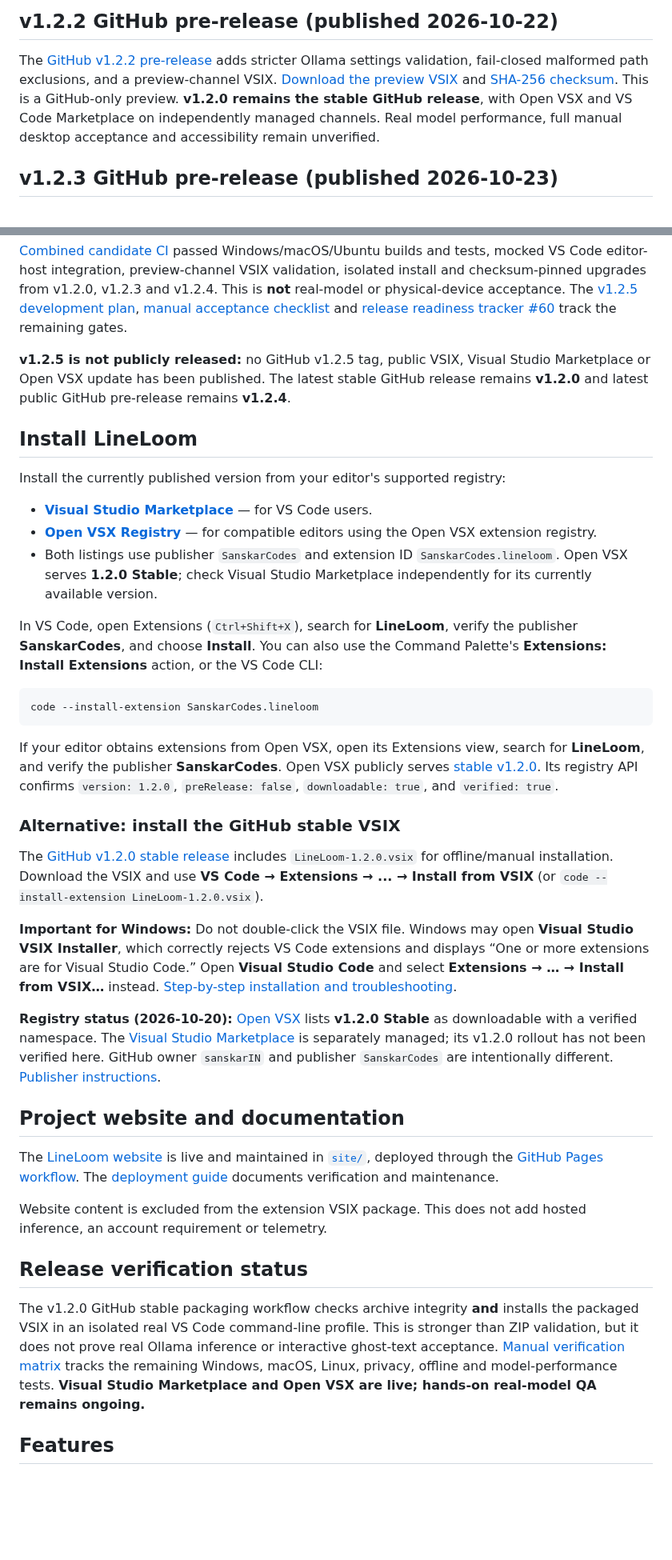
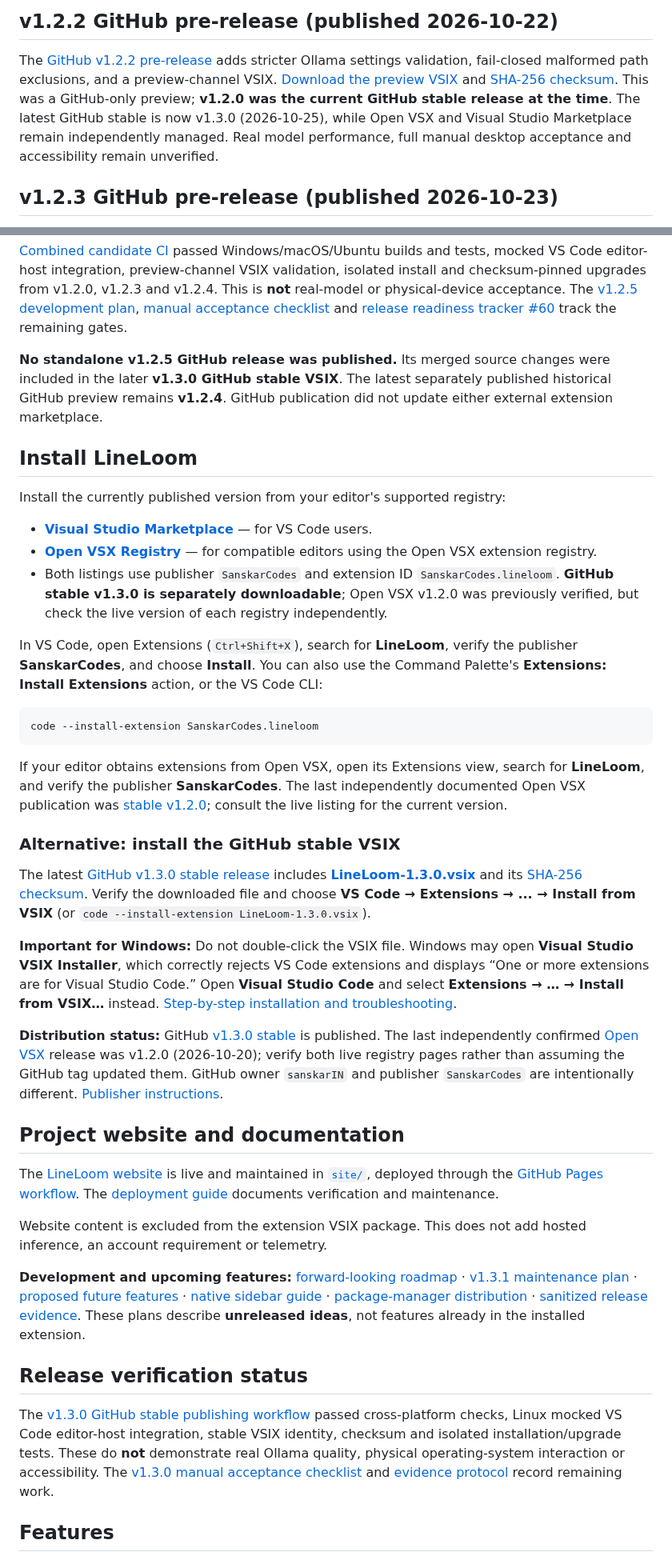
Before and after one commit to sanskarIN/LineLoom, a Markdown page: README.md, 2 parts joined by grey strips. Shown at 80% size. GitHub-like rendering; blank space fills up the shorter version.

Commit message:
docs(readme): correct stable release history and link upcoming plans

````diff
--- a/README.md
+++ b/README.md
@@ -60,8 +60,7 @@ The [GitHub v1.2.2 pre-release](https://github.com/sanskarIN/LineLoom/releases/t
 adds stricter Ollama settings validation, fail-closed malformed path exclusions,
 and a preview-channel VSIX. [Download the preview VSIX](https://github.com/sanskarIN/LineLoom/releases/download/v1.2.2/LineLoom-1.2.2.vsix)
 and [SHA-256 checksum](https://github.com/sanskarIN/LineLoom/releases/download/v1.2.2/LineLoom-1.2.2.sha256).
-This is a GitHub-only preview. **v1.2.0 remains the stable GitHub release**,
-with Open VSX and VS Code Marketplace on independently managed channels.
+This was a GitHub-only preview; **v1.2.0 was the current GitHub stable release at the time**. The latest GitHub stable is now v1.3.0 (2026-10-25), while Open VSX and Visual Studio Marketplace remain independently managed.
 Real model performance, full manual desktop acceptance and accessibility remain unverified.
 
 ## v1.2.3 GitHub pre-release (published 2026-10-23)
@@ -134,10 +133,7 @@ real-model or physical-device acceptance. The
 and [release readiness tracker #60](https://github.com/sanskarIN/LineLoom/issues/60)
 track the remaining gates.
 
-**v1.2.5 is not publicly released:** no GitHub v1.2.5 tag, public VSIX,
-Visual Studio Marketplace or Open VSX update has been published. The
-latest stable GitHub release remains **v1.2.0** and latest public GitHub
-pre-release remains **v1.2.4**.
+**No standalone v1.2.5 GitHub release was published.** Its merged source changes were included in the later **v1.3.0 GitHub stable VSIX**. The latest separately published historical GitHub preview remains **v1.2.4**. GitHub publication did not update either external extension marketplace.
 
 ## Install LineLoom
 
@@ -145,7 +141,7 @@ Install the currently published version from your editor's supported registry:
 
 - **[Visual Studio Marketplace](https://marketplace.visualstudio.com/items?itemName=SanskarCodes.lineloom)** — for VS Code users.
 - **[Open VSX Registry](https://open-vsx.org/extension/SanskarCodes/lineloom)** — for compatible editors using the Open VSX extension registry.
-- Both listings use publisher `SanskarCodes` and extension ID `SanskarCodes.lineloom`. Open VSX serves **1.2.0 Stable**; check Visual Studio Marketplace independently for its currently available version.
+- Both listings use publisher `SanskarCodes` and extension ID `SanskarCodes.lineloom`. **GitHub stable v1.3.0 is separately downloadable**; Open VSX v1.2.0 was previously verified, but check the live version of each registry independently.
 
 In VS Code, open Extensions (`Ctrl+Shift+X`), search for **LineLoom**, verify the publisher **SanskarCodes**, and choose **Install**. You can also use the Command Palette's **Extensions: Install Extensions** action, or the VS Code CLI:
 
@@ -153,15 +149,15 @@ In VS Code, open Extensions (`Ctrl+Shift+X`), search for **LineLoom**, verify th
 code --install-extension SanskarCodes.lineloom
 ```
 
-If your editor obtains extensions from Open VSX, open its Extensions view, search for **LineLoom**, and verify the publisher **SanskarCodes**. Open VSX publicly serves [stable v1.2.0](https://open-vsx.org/extension/SanskarCodes/lineloom). Its registry API confirms `version: 1.2.0`, `preRelease: false`, `downloadable: true`, and `verified: true`.
+If your editor obtains extensions from Open VSX, open its Extensions view, search for **LineLoom**, and verify the publisher **SanskarCodes**. The last independently documented Open VSX publication was [stable v1.2.0](https://open-vsx.org/extension/SanskarCodes/lineloom); consult the live listing for the current version.
 
 ### Alternative: install the GitHub stable VSIX
 
-The [GitHub v1.2.0 stable release](https://github.com/sanskarIN/LineLoom/releases/tag/v1.2.0) includes `LineLoom-1.2.0.vsix` for offline/manual installation. Download the VSIX and use **VS Code → Extensions → ... → Install from VSIX** (or `code --install-extension LineLoom-1.2.0.vsix`).
+The latest [GitHub v1.3.0 stable release](https://github.com/sanskarIN/LineLoom/releases/tag/v1.3.0) includes [**LineLoom-1.3.0.vsix**](https://github.com/sanskarIN/LineLoom/releases/download/v1.3.0/LineLoom-1.3.0.vsix) and its [SHA-256 checksum](https://github.com/sanskarIN/LineLoom/releases/download/v1.3.0/LineLoom-1.3.0.sha256). Verify the downloaded file and choose **VS Code → Extensions → ... → Install from VSIX** (or `code --install-extension LineLoom-1.3.0.vsix`).
 
 **Important for Windows:** Do not double-click the VSIX file. Windows may open **Visual Studio VSIX Installer**, which correctly rejects VS Code extensions and displays “One or more extensions are for Visual Studio Code.” Open **Visual Studio Code** and select **Extensions → … → Install from VSIX…** instead. [Step-by-step installation and troubleshooting](https://sanskarin.github.io/LineLoom/install.html).
 
-**Registry status (2026-10-20):** [Open VSX](https://open-vsx.org/extension/SanskarCodes/lineloom) lists **v1.2.0 Stable** as downloadable with a verified namespace. The [Visual Studio Marketplace](https://marketplace.visualstudio.com/items?itemName=SanskarCodes.lineloom) is separately managed; its v1.2.0 rollout has not been verified here. GitHub owner `sanskarIN` and publisher `SanskarCodes` are intentionally different. [Publisher instructions](docs/publishing.md).
+**Distribution status:** GitHub [v1.3.0 stable](https://github.com/sanskarIN/LineLoom/releases/tag/v1.3.0) is published. The last independently confirmed [Open VSX](https://open-vsx.org/extension/SanskarCodes/lineloom) release was v1.2.0 (2026-10-20); verify both live registry pages rather than assuming the GitHub tag updated them. GitHub owner `sanskarIN` and publisher `SanskarCodes` are intentionally different. [Publisher instructions](docs/publishing.md).
 
 ## Project website and documentation
 
@@ -169,9 +165,11 @@ The [LineLoom website](https://sanskarin.github.io/LineLoom/) is live and mainta
 
 Website content is excluded from the extension VSIX package. This does not add hosted inference, an account requirement or telemetry.
 
+**Development and upcoming features:** [forward-looking roadmap](docs/roadmap.md) · [v1.3.1 maintenance plan](docs/releases/v1.3.1-plan.md) · [proposed future features](docs/feature-proposals.md) · [native sidebar guide](docs/sidebar.md) · [package-manager distribution](docs/packages.md) · [sanitized release evidence](docs/qa/release-evidence.md). These plans describe **unreleased ideas**, not features already in the installed extension.
+
 ## Release verification status
 
-The v1.2.0 GitHub stable packaging workflow checks archive integrity **and** installs the packaged VSIX in an isolated real VS Code command-line profile. This is stronger than ZIP validation, but it does not prove real Ollama inference or interactive ghost-text acceptance. [Manual verification matrix](docs/qa/v0.9.5-readiness.md) tracks the remaining Windows, macOS, Linux, privacy, offline and model-performance tests. **Visual Studio Marketplace and Open VSX are live; hands-on real-model QA remains ongoing.**
+The [v1.3.0 GitHub stable publishing workflow](https://github.com/sanskarIN/LineLoom/actions/runs/40184578980) passed cross-platform checks, Linux mocked VS Code editor-host integration, stable VSIX identity, checksum and isolated installation/upgrade tests. These do **not** demonstrate real Ollama quality, physical operating-system interaction or accessibility. The [v1.3.0 manual acceptance checklist](docs/qa/v1.3.0-manual-acceptance.md) and [evidence protocol](docs/qa/release-evidence.md) record remaining work.
 
 ## Features
 
````
Also changed, not shown: other parts of README.md (+4 -4 lines).
